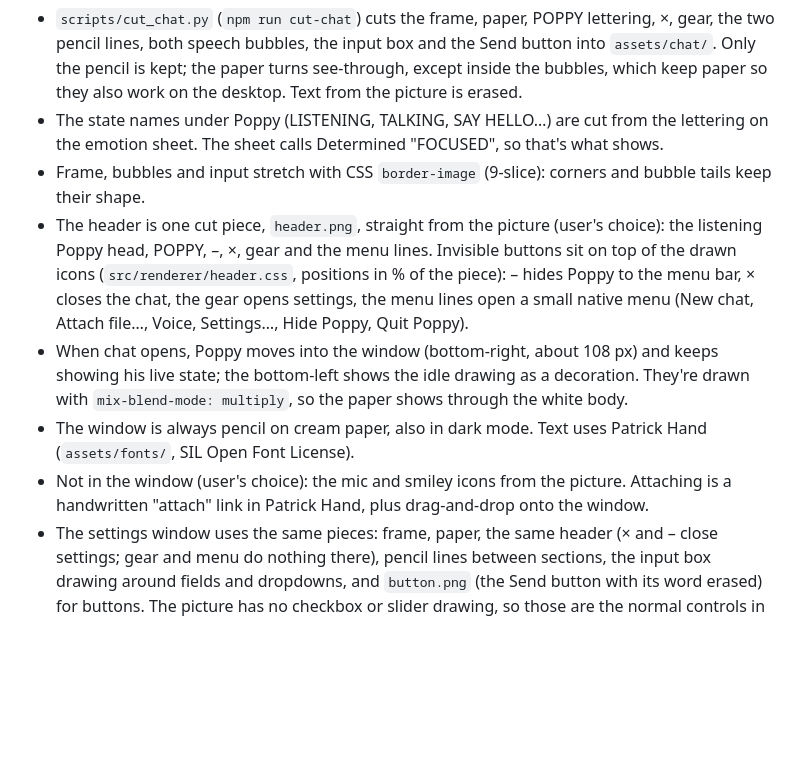
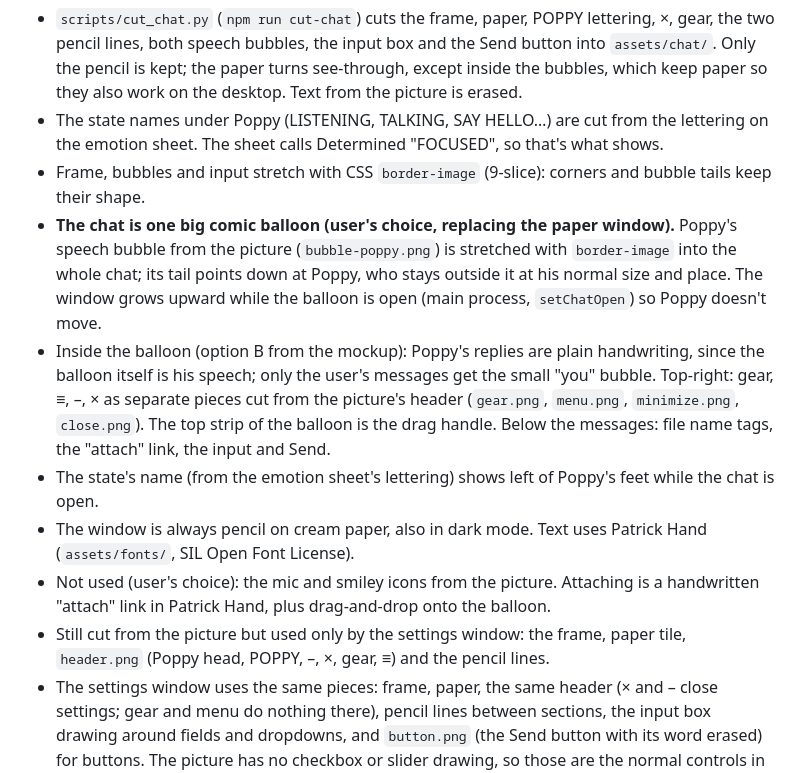
Before and after one commit to michelneufeglise/poppy, a Markdown page: docs/design/poppy-character.md, the part around the change. GitHub-like rendering; blank space fills up the shorter version.

```diff
--- a/docs/design/poppy-character.md
+++ b/docs/design/poppy-character.md
@@ -41,10 +41,12 @@ The chat window is the user's own picture, [chat-window.jpg](chat-window.jpg), u
 - `scripts/cut_chat.py` (`npm run cut-chat`) cuts the frame, paper, POPPY lettering, ×, gear, the two pencil lines, both speech bubbles, the input box and the Send button into `assets/chat/`. Only the pencil is kept; the paper turns see-through, except inside the bubbles, which keep paper so they also work on the desktop. Text from the picture is erased.
 - The state names under Poppy (LISTENING, TALKING, SAY HELLO…) are cut from the lettering on the emotion sheet. The sheet calls Determined "FOCUSED", so that's what shows.
 - Frame, bubbles and input stretch with CSS `border-image` (9-slice): corners and bubble tails keep their shape.
-- The header is one cut piece, `header.png`, straight from the picture (user's choice): the listening Poppy head, POPPY, –, ×, gear and the menu lines. Invisible buttons sit on top of the drawn icons (`src/renderer/header.css`, positions in % of the piece): – hides Poppy to the menu bar, × closes the chat, the gear opens settings, the menu lines open a small native menu (New chat, Attach file…, Voice, Settings…, Hide Poppy, Quit Poppy).
-- When chat opens, Poppy moves into the window (bottom-right, about 108 px) and keeps showing his live state; the bottom-left shows the idle drawing as a decoration. They're drawn with `mix-blend-mode: multiply`, so the paper shows through the white body.
+- **The chat is one big comic balloon (user's choice, replacing the paper window).** Poppy's speech bubble from the picture (`bubble-poppy.png`) is stretched with `border-image` into the whole chat; its tail points down at Poppy, who stays outside it at his normal size and place. The window grows upward while the balloon is open (main process, `setChatOpen`) so Poppy doesn't move.
+- Inside the balloon (option B from the mockup): Poppy's replies are plain handwriting, since the balloon itself is his speech; only the user's messages get the small "you" bubble. Top-right: gear, ≡, –, × as separate pieces cut from the picture's header (`gear.png`, `menu.png`, `minimize.png`, `close.png`). The top strip of the balloon is the drag handle. Below the messages: file name tags, the "attach" link, the input and Send.
+- The state's name (from the emotion sheet's lettering) shows left of Poppy's feet while the chat is open.
 - The window is always pencil on cream paper, also in dark mode. Text uses Patrick Hand (`assets/fonts/`, SIL Open Font License).
-- Not in the window (user's choice): the mic and smiley icons from the picture. Attaching is a handwritten "attach" link in Patrick Hand, plus drag-and-drop onto the window.
+- Not used (user's choice): the mic and smiley icons from the picture. Attaching is a handwritten "attach" link in Patrick Hand, plus drag-and-drop onto the balloon.
+- Still cut from the picture but used only by the settings window: the frame, paper tile, `header.png` (Poppy head, POPPY, –, ×, gear, ≡) and the pencil lines.
 - The settings window uses the same pieces: frame, paper, the same header (× and – close settings; gear and menu do nothing there), pencil lines between sections, the input box drawing around fields and dropdowns, and `button.png` (the Send button with its word erased) for buttons. The picture has no checkbox or slider drawing, so those are the normal controls in graphite.
 
 ## Menu-bar icon
```
Also changed, not shown: README.md (+18 -18 lines), assets/chat/menu.png (added), assets/chat/minimize.png (added), docs/screenshots/chat.png, 7 other files.
